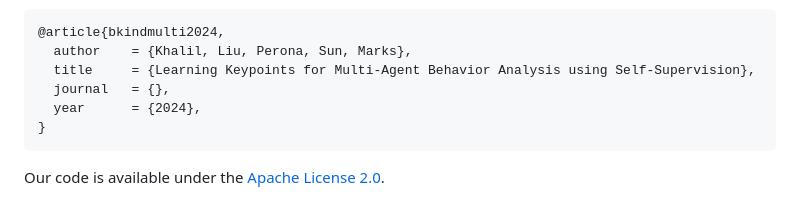
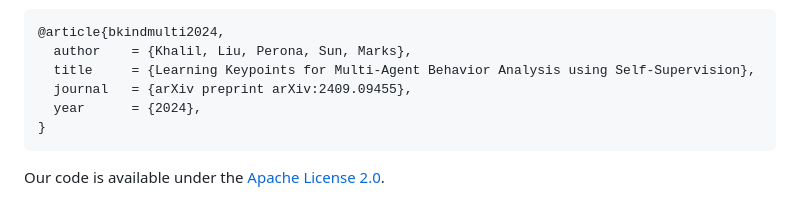
Before and after one commit to danielpkhalil/B-KinD-Multi, a Markdown page: README.md, the part around the change. Drawn GitHub-style.

````diff
--- a/README.md
+++ b/README.md
@@ -162,7 +162,7 @@ Please refer to our paper for details and consider citing it if you find the cod
 @article{bkindmulti2024,
   author    = {Khalil, Liu, Perona, Sun, Marks},
   title     = {Learning Keypoints for Multi-Agent Behavior Analysis using Self-Supervision},
-  journal   = {},
+  journal   = {arXiv preprint arXiv:2409.09455},
   year      = {2024},
 }
 ```
````
